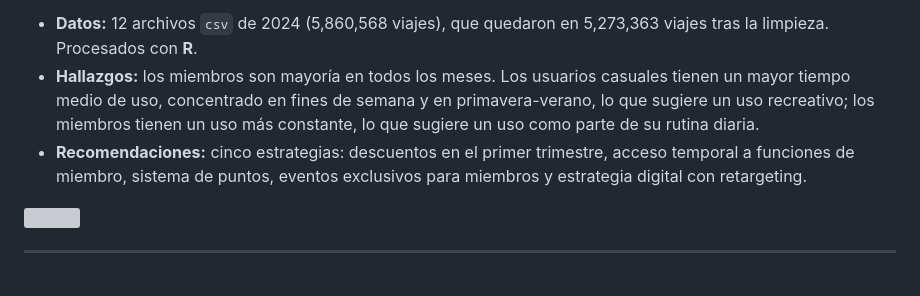
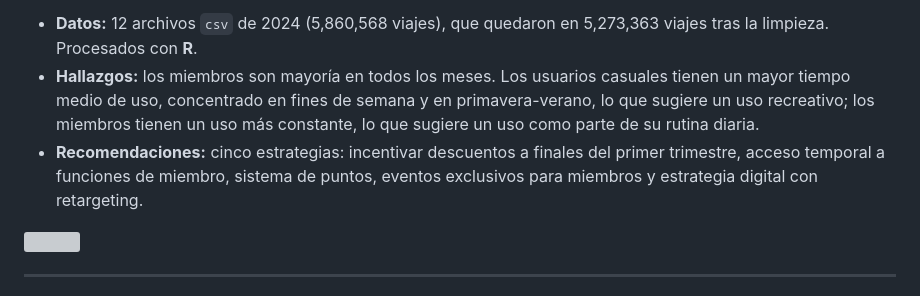
Before and after one commit to RicardxJMG/Data-projects, a Markdown page: Data Analysis Projects/Cyclistic - Estrategia de marketing/README.md, the part around the change. Rendered like a GitHub page; grey boxes are pictures that could not be loaded.

```diff
--- a/Data Analysis Projects/Cyclistic - Estrategia de marketing/README.md
+++ b/Data Analysis Projects/Cyclistic - Estrategia de marketing/README.md
@@ -6,7 +6,7 @@ Análisis del histórico de viajes de 2024 de **Cyclistic** (programa de bicicle
 
 - **Datos:** 12 archivos `csv` de 2024 (5,860,568 viajes), que quedaron en 5,273,363 viajes tras la limpieza. Procesados con **R**.
 - **Hallazgos:** los miembros son mayoría en todos los meses. Los usuarios casuales tienen un mayor tiempo medio de uso, concentrado en fines de semana y en primavera-verano, lo que sugiere un uso recreativo; los miembros tienen un uso más constante, lo que sugiere un uso como parte de su rutina diaria.
-- **Recomendaciones:** cinco estrategias: descuentos en el primer trimestre, acceso temporal a funciones de miembro, sistema de puntos, eventos exclusivos para miembros y estrategia digital con retargeting.
+- **Recomendaciones:** cinco estrategias: incentivar descuentos a finales del primer trimestre, acceso temporal a funciones de miembro, sistema de puntos, eventos exclusivos para miembros y estrategia digital con retargeting.
 
 ![](./plots/cyclistic_analysis_plot_5.png)
 
```
